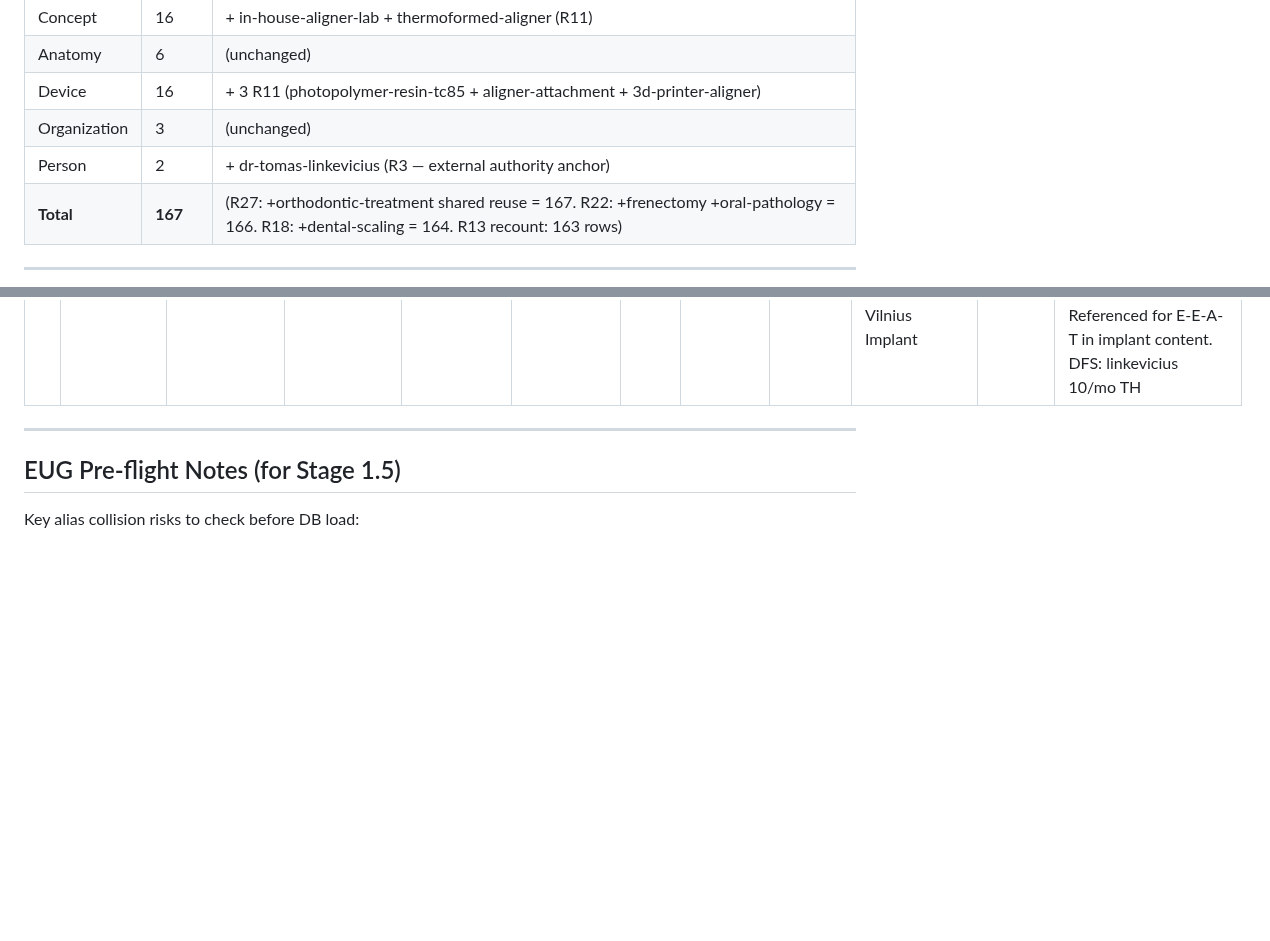
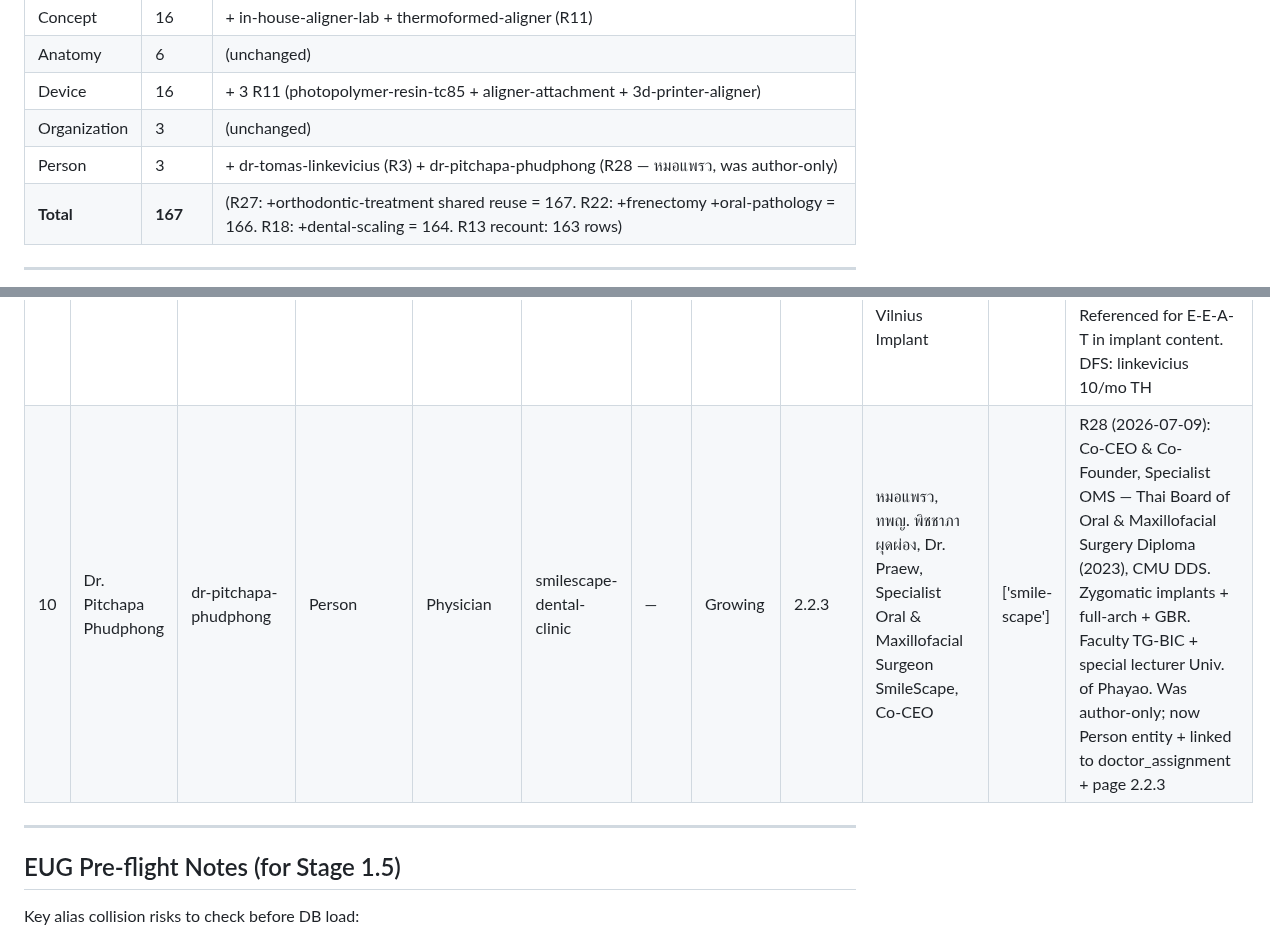
Before and after one commit to the-gifted-digital/eywa-smile-scape, a Markdown page: content-plan/entities.md, 2 parts joined by grey strips. GitHub-like rendering; blank space fills up the shorter version.

Commit message:
R28: add Dr. Pitchapa (หมอแพรว) as Person entity + link her profile page
- entities.md: +Person entity dr-pitchapa-phudphong (#10, brand-doctor-authority);
  Person count 2 -> 3. Was author-only (had seo_authors_reviewers row but no
  graph entity) — resolves the long-standing gap.
- sitemap.md: page 2.2.3 (her profile) primary entity smilescape-dental-clinic
  -> dr-pitchapa-phudphong.

DB synced same day: entity inserted, doctor_assignment.author_fp linked,
page 2.2.3 re-derived to doctor_profile / Physician.

Co-Authored-By: Claude Fable 5 <noreply@anthropic.com>

```diff
--- a/content-plan/entities.md
+++ b/content-plan/entities.md
@@ -20,7 +20,7 @@
 | Anatomy | 6 | (unchanged) |
 | Device | 16 | + 3 R11 (photopolymer-resin-tc85 + aligner-attachment + 3d-printer-aligner) |
 | Organization | 3 | (unchanged) |
-| Person | 2 | + dr-tomas-linkevicius (R3 — external authority anchor) |
+| Person | 3 | + dr-tomas-linkevicius (R3) + dr-pitchapa-phudphong (R28 — หมอแพรว, was author-only) |
 | **Total** | **167** | (R27: +orthodontic-treatment shared reuse = 167. R22: +frenectomy +oral-pathology = 166. R18: +dental-scaling = 164. R13 recount: 163 rows) |
 
 ---
@@ -419,6 +419,7 @@ Valid types — spec 15-type master list (Title Case in planning files; maps 1:1
 | 7 | SmileScape สาขาศรีนครินทร์ | smilescape-srinakarin | Organization | Dentist | smilescape-dental-clinic | — | Growing | 8.3 | สาขาศรีนครินทร์, SmileScape Srinakarin, SmileScape สวนหลวง ร.9, MRT สีเหลือง | ['smile-scape'] | Primary branch. Transit: MRT สีเหลือง. Full address/GPS/phone TBD. See `branches.md`. schema:LocalBusiness + Dentist |
 | 8 | Zero Bone Loss Concept | zero-bone-loss-concept | Concept | — | smilescape-dental-clinic | — | Growing | 2.1.6 | Zero Bone Loss, ZBL Protocol, Linkevicius Protocol, ZBL Concept | ['smile-scape'] | Brand clinical framework (R3). Authority: Dr. Tomas Linkevicius (Lithuania, 2009+ research, 2019 Quintessence textbook). Pairs with SMILE DNA + Family Standard as brand triad. Subcrestal placement / platform switching / tissue-level abutment / cement-screw retention / KM ≥2mm / maintenance protocol. Pending operator: หมอแฮม Linkevicius training credential. DFS volume: zero bone loss concept 20/mo (E-E-A-T anchor, not traffic target) |
 | 9 | Dr. Tomas Linkevicius | dr-tomas-linkevicius | Person | Physician | — | — | Mature | — | Tomas Linkevicius, Linkevicius, Linkevichus, Vilnius Implant | ['*'] | External authority anchor — Lithuanian implant specialist, author "Zero Bone Loss Concept" (Quintessence 2019). Referenced for E-E-A-T in implant content. DFS: linkevicius 10/mo TH |
+| 10 | Dr. Pitchapa Phudphong | dr-pitchapa-phudphong | Person | Physician | smilescape-dental-clinic | — | Growing | 2.2.3 | หมอแพรว, ทพญ. พิชชาภา ผุดผ่อง, Dr. Praew, Specialist Oral & Maxillofacial Surgeon SmileScape, Co-CEO | ['smile-scape'] | R28 (2026-07-09): Co-CEO & Co-Founder, Specialist OMS — Thai Board of Oral & Maxillofacial Surgery Diploma (2023), CMU DDS. Zygomatic implants + full-arch + GBR. Faculty TG-BIC + special lecturer Univ. of Phayao. Was author-only; now Person entity + linked to doctor_assignment + page 2.2.3 |
 
 ---
 
```
Also changed, not shown: content-plan/sitemap.md (+1 -1 lines).
